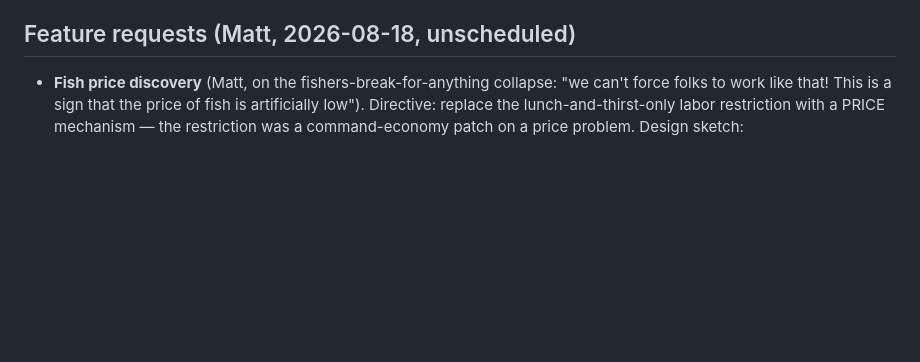
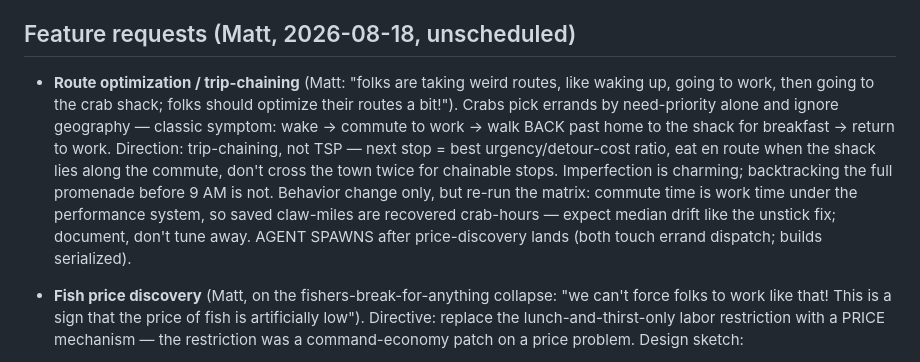
Before and after one commit to groblegark/crab-shack-3, a Markdown page: PLAN.md, the part around the change. Rendered like a GitHub page; blank space fills up the shorter version.

Commit message:
PLAN: route optimization / trip-chaining directive (Matt)

```diff
--- a/PLAN.md
+++ b/PLAN.md
@@ -478,6 +478,20 @@ unit economics.
    too. Headless sim never sets SCREEN_H, so the suite runs on classic 240.
 
 ## Feature requests (Matt, 2026-08-18, unscheduled)
+- **Route optimization / trip-chaining** (Matt: "folks are taking weird
+  routes, like waking up, going to work, then going to the crab shack;
+  folks should optimize their routes a bit!"). Crabs pick errands by
+  need-priority alone and ignore geography — classic symptom: wake →
+  commute to work → walk BACK past home to the shack for breakfast →
+  return to work. Direction: trip-chaining, not TSP — next stop = best
+  urgency/detour-cost ratio, eat en route when the shack lies along the
+  commute, don't cross the town twice for chainable stops. Imperfection is
+  charming; backtracking the full promenade before 9 AM is not. Behavior
+  change only, but re-run the matrix: commute time is work time under the
+  performance system, so saved claw-miles are recovered crab-hours —
+  expect median drift like the unstick fix; document, don't tune away.
+  AGENT SPAWNS after price-discovery lands (both touch errand dispatch;
+  builds serialized).
 - **Fish price discovery** (Matt, on the fishers-break-for-anything collapse:
   "we can't force folks to work like that! This is a sign that the price of
   fish is artificially low"). Directive: replace the lunch-and-thirst-only
```
